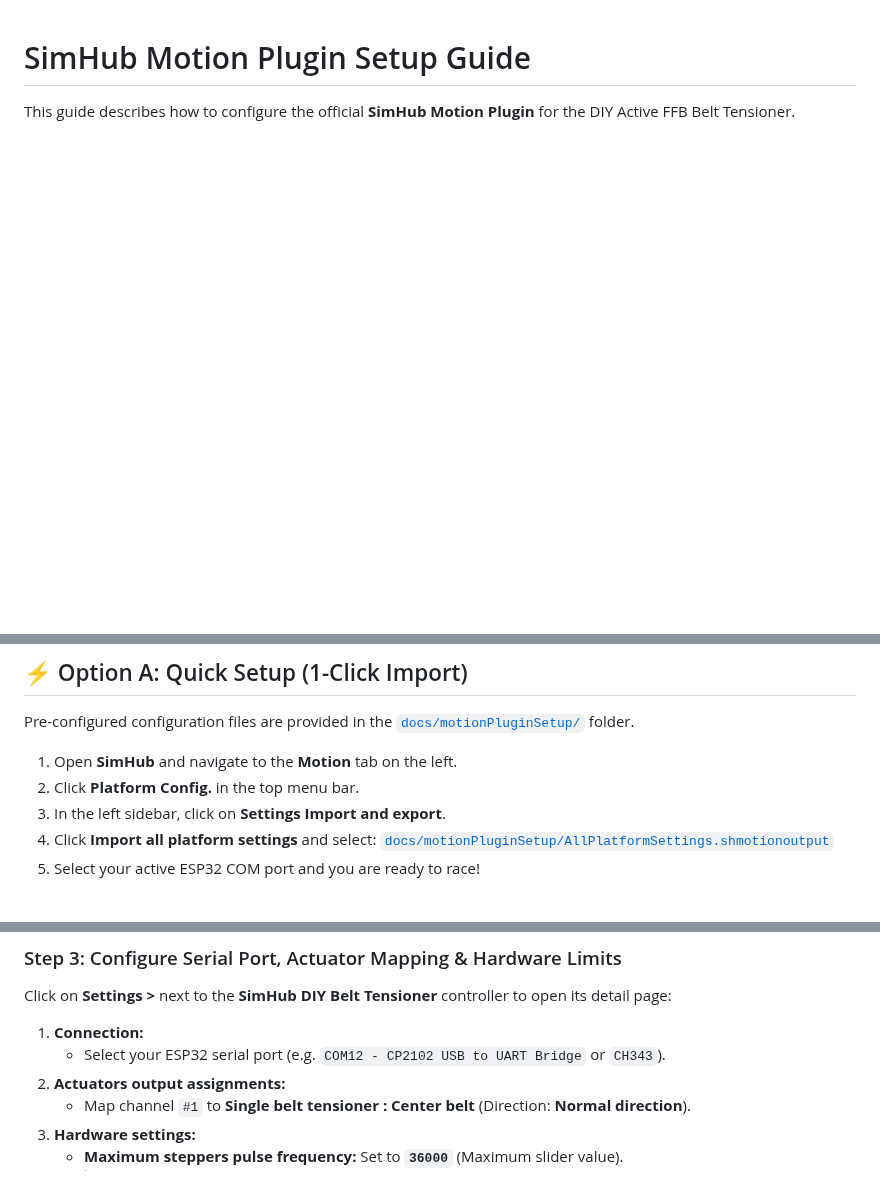
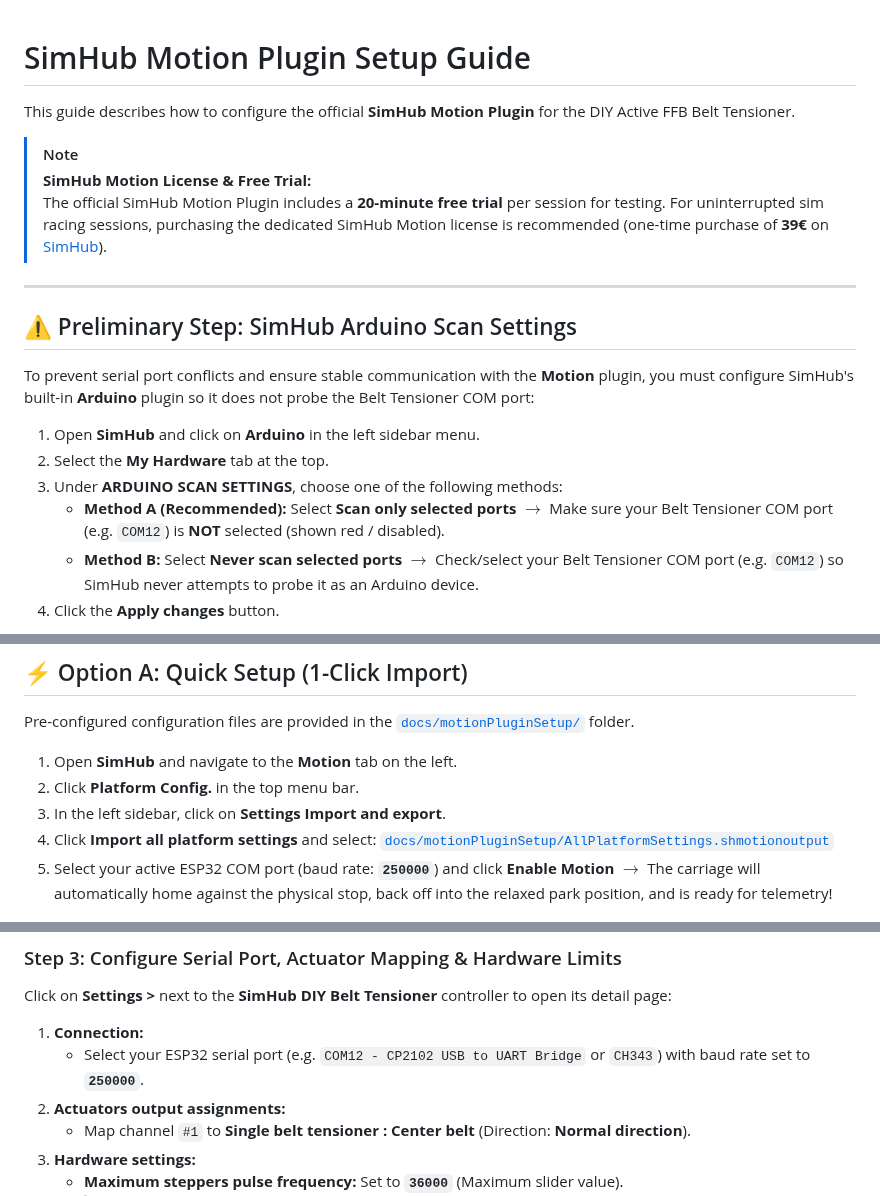
Before and after one commit to ChrGri/DIY-Sim-Racing-FFB-BeltTensioner, a Markdown page: docs/SimHub_Motion_Setup.md, 3 parts joined by grey strips. Drawn GitHub-style; blank space fills up the shorter version.

```diff
--- a/docs/SimHub_Motion_Setup.md
+++ b/docs/SimHub_Motion_Setup.md
@@ -1,3 +1,21 @@
 # SimHub Motion Plugin Setup Guide
 
 This guide describes how to configure the official **SimHub Motion Plugin** for the DIY Active FFB Belt Tensioner.
+
+> [!NOTE]
+> **SimHub Motion License & Free Trial:**
+> The official SimHub Motion Plugin includes a **20-minute free trial** per session for testing. For uninterrupted sim racing sessions, purchasing the dedicated SimHub Motion license is recommended (one-time purchase of **39€** on [SimHub](https://www.simhubdash.com/diy-belt-tensionner/)).
+
+---
+
+## ⚠️ Preliminary Step: SimHub Arduino Scan Settings
+
+To prevent serial port conflicts and ensure stable communication with the **Motion** plugin, you must configure SimHub's built-in **Arduino** plugin so it does not probe the Belt Tensioner COM port:
+
+1. Open **SimHub** and click on **Arduino** in the left sidebar menu.
+2. Select the **My Hardware** tab at the top.
+3. Under **ARDUINO SCAN SETTINGS**, choose one of the following methods:
+   * **Method A (Recommended):** Select **Scan only selected ports** $\rightarrow$ Make sure your Belt Tensioner COM port (e.g. `COM12`) is **NOT** selected (shown red / disabled).
+   * **Method B:** Select **Never scan selected ports** $\rightarrow$ Check/select your Belt Tensioner COM port (e.g. `COM12`) so SimHub never attempts to probe it as an Arduino device.
+4. Click the **Apply changes** button.
+
@@ -13,7 +34,7 @@ Pre-configured configuration files are provided in the [`docs/motionPluginSetup/
 3. In the left sidebar, click on **Settings Import and export**.
 4. Click **Import all platform settings** and select:
    [`docs/motionPluginSetup/AllPlatformSettings.shmotionoutput`](motionPluginSetup/AllPlatformSettings.shmotionoutput)
-5. Select your active ESP32 COM port and you are ready to race!
+5. Select your active ESP32 COM port (baud rate: **`250000`**) and click **Enable Motion** $\rightarrow$ The carriage will automatically home against the physical stop, back off into the relaxed park position, and is ready for telemetry!
 
 <p align="center">
   <img src="motionPluginSetup/4.png" alt="SimHub Settings Import and Export" width="85%">
@@ -50,7 +71,7 @@ If you prefer to configure SimHub manually from scratch, follow these steps:
 Click on **Settings >** next to the **SimHub DIY Belt Tensioner** controller to open its detail page:
 
 1. **Connection:**
-   * Select your ESP32 serial port (e.g. `COM12 - CP2102 USB to UART Bridge` or `CH343`).
+   * Select your ESP32 serial port (e.g. `COM12 - CP2102 USB to UART Bridge` or `CH343`) with baud rate set to **`250000`**.
 2. **Actuators output assignments:**
    * Map channel `#1` to **Single belt tensioner : Center belt** (Direction: **Normal direction**).
 3. **Hardware settings:**
```
Also changed, not shown: other parts of docs/SimHub_Motion_Setup.md (+3 -0 lines), README.md (+8 -83 lines), docs/Developer_Guide.md (added, +79 -0 lines), docs/Firmware_Flashing.md (+18 -3 lines), docs/media/com_port_advanced_settings.png (added), docs/media/simhub_arduino_scan_settings.png (added), 5 other files.
